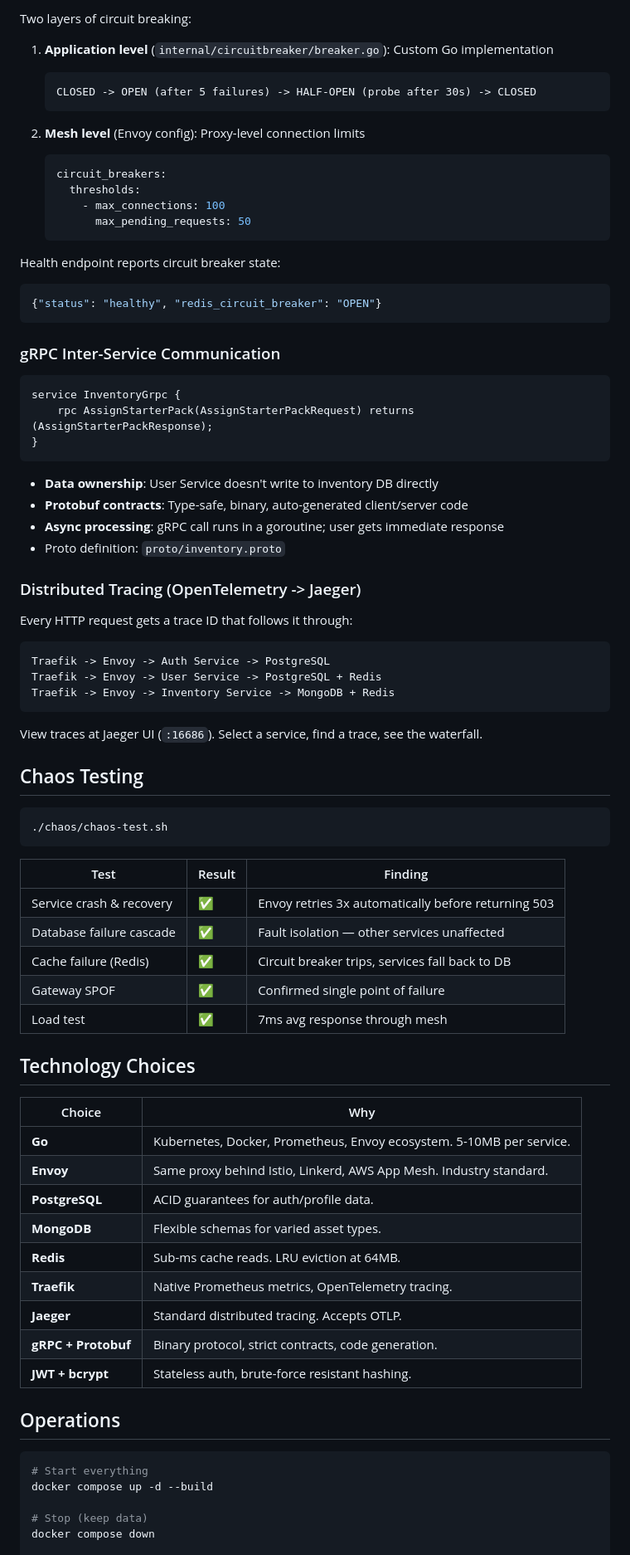
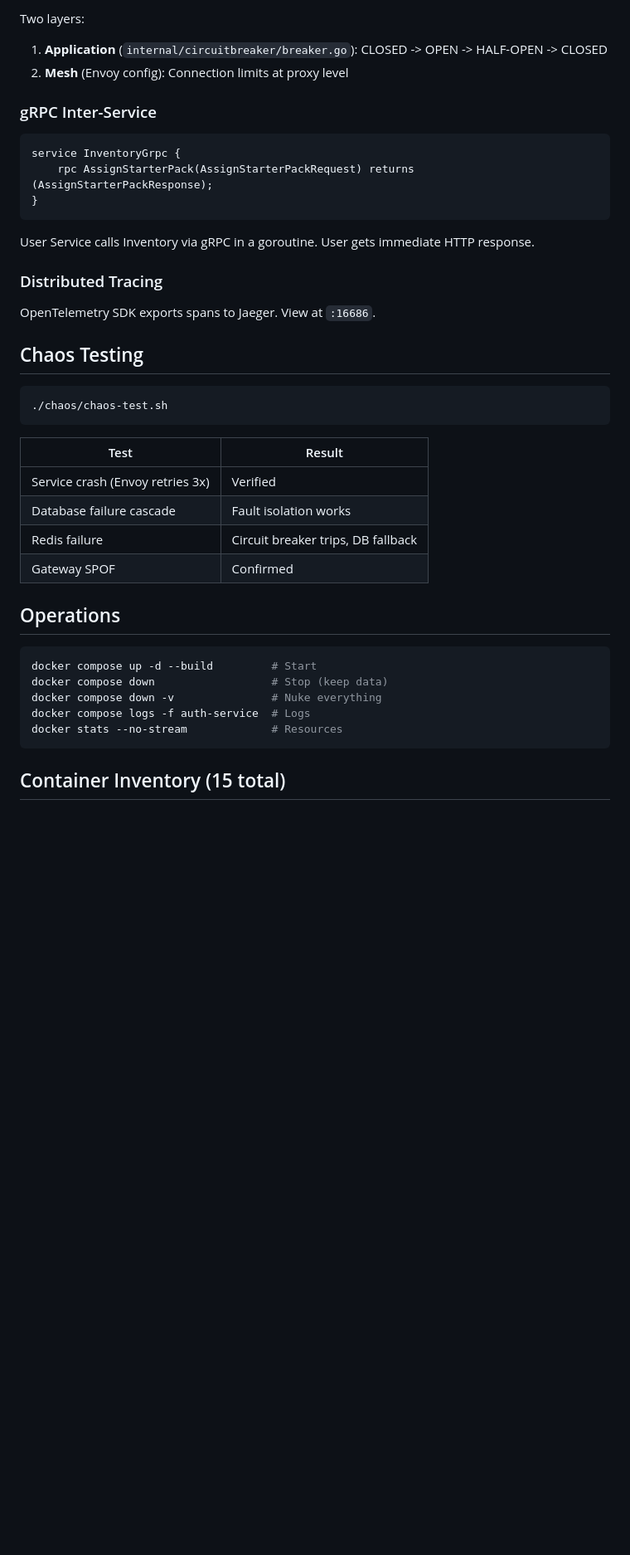
Before and after one commit to yusso2024/onboarding-dashboard, a Markdown page: README.md, the part around one of its changes. Shown at 83% size. Rendered like a GitHub page; blank space fills up the shorter version.

````diff
--- a/README.md
+++ b/README.md
@@ -175,25 +230,9 @@ Config: `mesh/envoy-auth.yml`, `mesh/envoy-user.yml`, `mesh/envoy-inventory.yml`
 
-Two layers of circuit breaking:
+Two layers:
+1. **Application** (`internal/circuitbreaker/breaker.go`): CLOSED -> OPEN -> HALF-OPEN -> CLOSED
+2. **Mesh** (Envoy config): Connection limits at proxy level
 
-1. **Application level** (`internal/circuitbreaker/breaker.go`): Custom Go implementation
-   ```
-   CLOSED -> OPEN (after 5 failures) -> HALF-OPEN (probe after 30s) -> CLOSED
-   ```
-
-2. **Mesh level** (Envoy config): Proxy-level connection limits
-   ```yaml
-   circuit_breakers:
-     thresholds:
-       - max_connections: 100
-         max_pending_requests: 50
-   ```
-
-Health endpoint reports circuit breaker state:
-```json
-{"status": "healthy", "redis_circuit_breaker": "OPEN"}
-```
-
-### gRPC Inter-Service Communication
+### gRPC Inter-Service
 
 ```protobuf
 service InventoryGrpc {
@@ -201,21 +240,11 @@ service InventoryGrpc {
 }
 ```
 
-- **Data ownership**: User Service doesn't write to inventory DB directly
-- **Protobuf contracts**: Type-safe, binary, auto-generated client/server code
-- **Async processing**: gRPC call runs in a goroutine; user gets immediate response
-- Proto definition: `proto/inventory.proto`
+User Service calls Inventory via gRPC in a goroutine. User gets immediate HTTP response.
 
-### Distributed Tracing (OpenTelemetry -> Jaeger)
+### Distributed Tracing
 
-Every HTTP request gets a trace ID that follows it through:
-```
-Traefik -> Envoy -> Auth Service -> PostgreSQL
-Traefik -> Envoy -> User Service -> PostgreSQL + Redis
-Traefik -> Envoy -> Inventory Service -> MongoDB + Redis
-```
-
-View traces at Jaeger UI (`:16686`). Select a service, find a trace, see the waterfall.
+OpenTelemetry SDK exports spans to Jaeger. View at `:16686`.
 
 ## Chaos Testing
 
@@ -223,34 +252,22 @@ View traces at Jaeger UI (`:16686`). Select a service, find a trace, see the wat
 ./chaos/chaos-test.sh
 ```
 
-| Test | Result | Finding |
-|------|--------|---------|
-| Service crash & recovery | ✅ | Envoy retries 3x automatically before returning 503 |
-| Database failure cascade | ✅ | Fault isolation — other services unaffected |
-| Cache failure (Redis) | ✅ | Circuit breaker trips, services fall back to DB |
-| Gateway SPOF | ✅ | Confirmed single point of failure |
-| Load test | ✅ | 7ms avg response through mesh |
-
-## Technology Choices
-
-| Choice | Why |
-|--------|-----|
-| **Go** | Kubernetes, Docker, Prometheus, Envoy ecosystem. 5-10MB per service. |
-| **Envoy** | Same proxy behind Istio, Linkerd, AWS App Mesh. Industry standard. |
-| **PostgreSQL** | ACID guarantees for auth/profile data. |
-| **MongoDB** | Flexible schemas for varied asset types. |
-| **Redis** | Sub-ms cache reads. LRU eviction at 64MB. |
-| **Traefik** | Native Prometheus metrics, OpenTelemetry tracing. |
-| **Jaeger** | Standard distributed tracing. Accepts OTLP. |
-| **gRPC + Protobuf** | Binary protocol, strict contracts, code generation. |
-| **JWT + bcrypt** | Stateless auth, brute-force resistant hashing. |
+| Test | Result |
+|------|--------|
+| Service crash (Envoy retries 3x) | Verified |
+| Database failure cascade | Fault isolation works |
+| Redis failure | Circuit breaker trips, DB fallback |
+| Gateway SPOF | Confirmed |
 
 ## Operations
 
 ```bash
-# Start everything
-docker compose up -d --build
+docker compose up -d --build         # Start
+docker compose down                  # Stop (keep data)
+docker compose down -v               # Nuke everything
+docker compose logs -f auth-service  # Logs
+docker stats --no-stream             # Resources
+```
 
-# Stop (keep data)
-docker compose down
+## Container Inventory (15 total)
 
````
Also changed, not shown: other parts of README.md (+164 -153 lines), docs/course-syllabus.md (added, +339 -0 lines).
